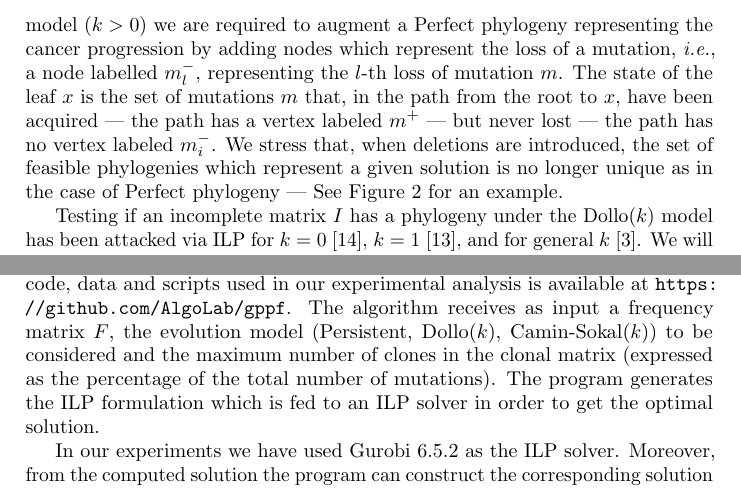
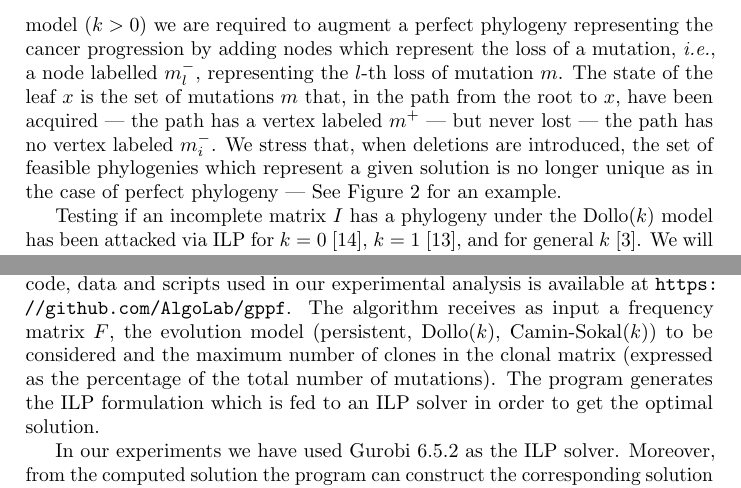
Before and after one commit to AlgoLab/gppf, a LaTeX paper (paper/single-cell-ilp.tex): two parts of pages 5 and 7 of 10, joined at a grey line, cut so that both start at the same text. Compiled offline with pdfLaTeX.

Commit message:
consistency re. capitalization

```diff
--- a/paper/single-cell-ilp.tex
+++ b/paper/single-cell-ilp.tex
@@ -326,7 +326,7 @@ evolutionary model in which each mutation can be acquired exactly once
 and can be lost at most $k$ times.  In this way Dollo($0$) and
 Dollo($1$) correspond to the perfect and persistent phylogeny models,
 respectively.  In the tree generation process for the Dollo($k$) model
-($k>0$) we are required to augment a Perfect phylogeny representing
+($k>0$) we are required to augment a perfect phylogeny representing
 the cancer progression by adding nodes which represent the loss of a
 mutation, \ie, a node labelled $m^-_l$, representing the $l$-th loss
 of mutation $m$.  The state of the leaf $x$ is the set of mutations
@@ -712,7 +713,7 @@ Our approach has been implemented with a Python program called
 \texttt{gpps}.  The code, data and scripts used in our experimental
 analysis is available at \url{https://github.com/AlgoLab/gppf}.  The
 algorithm receives as input a frequency matrix $F$, the evolution
-model (Persistent, Dollo($k$), Camin-Sokal($k$)) to be considered and
+model (persistent, Dollo($k$), Camin-Sokal($k$)) to be considered and
 the maximum number of clones in the clonal matrix (expressed as the
 percentage of the total number of mutations).  The program generates
 the ILP formulation which is fed to an ILP solver in order to get the
```
Also changed, not shown: paper/single-cell-ilp.tex (3 more changed lines).
